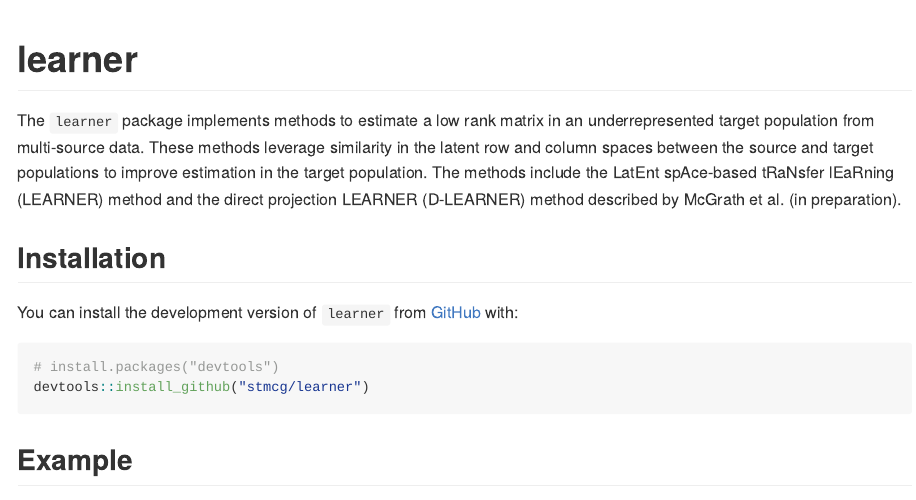
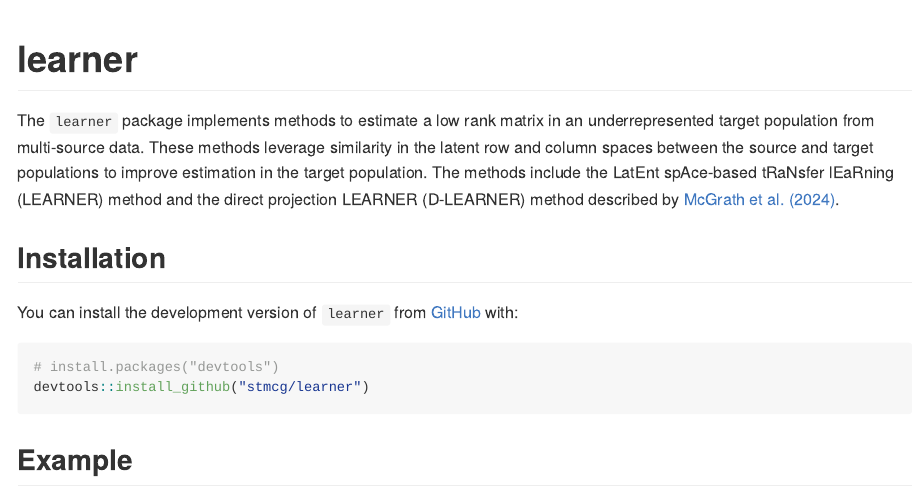
Before and after one commit to stmcg/learner, an R Markdown document (README.Rmd): the page in a window 1100 px wide, from its top. The pictures show the output file README.md that the author committed with the source, drawn offline in the style of GitHub; badge pictures from the web are left out.

Commit message:
Added reference to the LEARNER paper

```diff
--- a/README.Rmd
+++ b/README.Rmd
@@ -19,7 +19,7 @@ knitr::opts_chunk$set(
 
 # learner
 
-The `learner` package implements methods to estimate a low rank matrix in an underrepresented target population from multi-source data. These methods leverage similarity in the latent row and column spaces between the source and target populations to improve estimation in the target population. The methods include the LatEnt spAce-based tRaNsfer lEaRning (LEARNER) method and the direct projection LEARNER (D-LEARNER) method described by McGrath et al. (in preparation).
+The `learner` package implements methods to estimate a low rank matrix in an underrepresented target population from multi-source data. These methods leverage similarity in the latent row and column spaces between the source and target populations to improve estimation in the target population. The methods include the LatEnt spAce-based tRaNsfer lEaRning (LEARNER) method and the direct projection LEARNER (D-LEARNER) method described by [McGrath et al. (2024)](https://doi.org/10.48550/arXiv.2412.20605).
 
 ## Installation
 
```
Also changed, not shown: R/cv_learner.R (+4 -1 lines), R/dlearner.R (+2 -2 lines), R/learner.R (+3 -2 lines), README.md, 4 other files.
